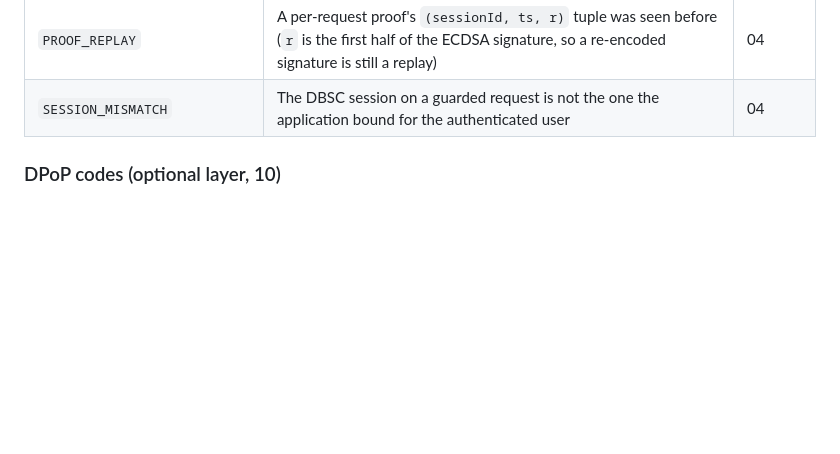
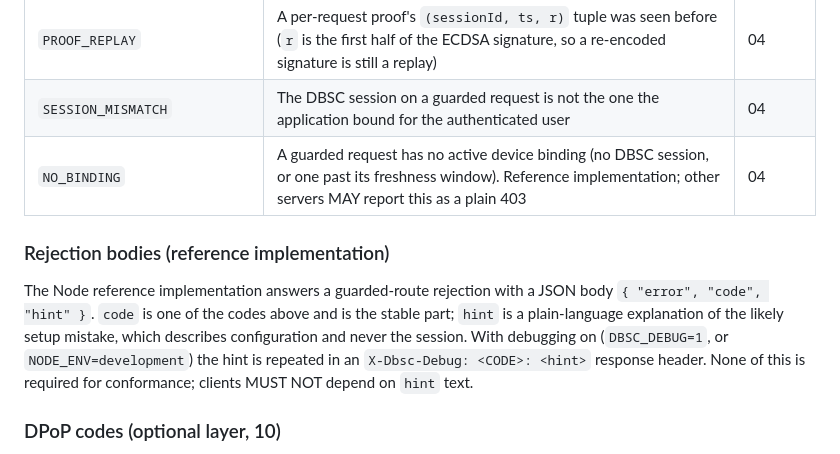
Before and after one commit to SulimanAbdulrazzaq/dbsc-toolkit, a Markdown page: spec/08-errors.md, the part around the change. Rendered like a GitHub page; blank space fills up the shorter version.

Commit message:
docs: Point HOW-IT-WORKS and the spec at the new client
HOW-IT-WORKS still told readers to load initBoundDbsc(), and claimed
guarded routes work on Chromium without the client SDK. Spec 08 gains
NO_BINDING and describes the code + hint rejection body.

```diff
--- a/spec/08-errors.md
+++ b/spec/08-errors.md
@@ -48,6 +48,17 @@ the session dies.
 | `MALFORMED_PROOF` | The proof header violated a parse rule, or carried `bh` without body signing, or omitted `bh` with it | 04 |
 | `PROOF_REPLAY` | A per-request proof's `(sessionId, ts, r)` tuple was seen before (`r` is the first half of the ECDSA signature, so a re-encoded signature is still a replay) | 04 |
 | `SESSION_MISMATCH` | The DBSC session on a guarded request is not the one the application bound for the authenticated user | 04 |
+| `NO_BINDING` | A guarded request has no active device binding (no DBSC session, or one past its freshness window). Reference implementation; other servers MAY report this as a plain 403 | 04 |
+
+### Rejection bodies (reference implementation)
+
+The Node reference implementation answers a guarded-route rejection with a JSON
+body `{ "error", "code", "hint" }`. `code` is one of the codes above and is the
+stable part; `hint` is a plain-language explanation of the likely setup mistake,
+which describes configuration and never the session. With debugging on
+(`DBSC_DEBUG=1`, or `NODE_ENV=development`) the hint is repeated in an
+`X-Dbsc-Debug: <CODE>: <hint>` response header. None of this is required for
+conformance; clients MUST NOT depend on `hint` text.
 
 ### DPoP codes (optional layer, 10)
 
```
Also changed, not shown: HOW-IT-WORKS.md (+3 -3 lines).
